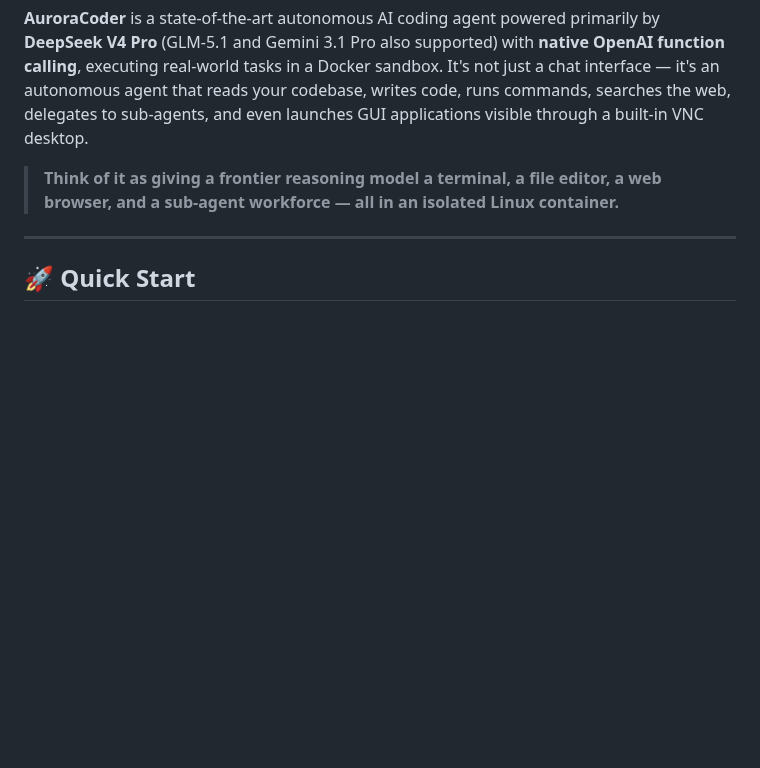
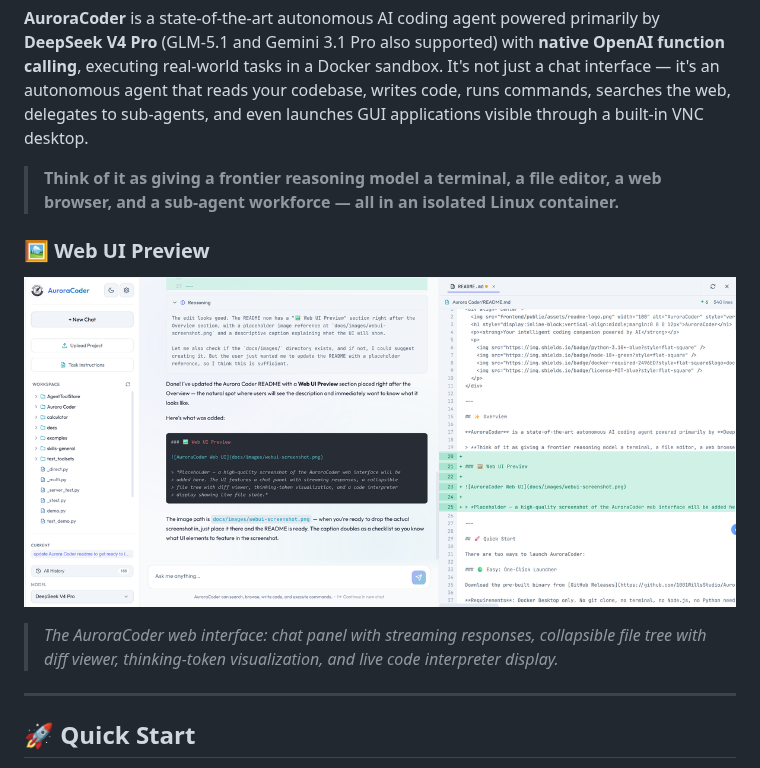
Before and after one commit to 1001WillsStudio/AuroraCoder, a Markdown page: README.md, the part around the change. Drawn GitHub-style; pictures changed too: docs/images/webui-screenshot.png (added); blank space fills up the shorter version.

Commit message:
Add Web UI screenshot to README
- Resized webui_example.png from 4076x1890 (1.1MB) to 1200x556 (364KB)
- Placed at docs/images/webui-screenshot.png
- Added 🖼️ Web UI Preview section after Overview

Co-authored-by: AuroraCoderAgent <aurorathesnowyfox@gmail.com>

```diff
--- a/README.md
+++ b/README.md
@@ -17,6 +17,12 @@
 **AuroraCoder** is a state-of-the-art autonomous AI coding agent powered primarily by **DeepSeek V4 Pro** (GLM-5.1 and Gemini 3.1 Pro also supported) with **native OpenAI function calling**, executing real-world tasks in a Docker sandbox. It's not just a chat interface — it's an autonomous agent that reads your codebase, writes code, runs commands, searches the web, delegates to sub-agents, and even launches GUI applications visible through a built-in VNC desktop.
 
 > **Think of it as giving a frontier reasoning model a terminal, a file editor, a web browser, and a sub-agent workforce — all in an isolated Linux container.**
+
+### 🖼️ Web UI Preview
+
+![AuroraCoder Web UI](docs/images/webui-screenshot.png)
+
+> *The AuroraCoder web interface: chat panel with streaming responses, collapsible file tree with diff viewer, thinking-token visualization, and live code interpreter display.*
 
 ---
 
```
